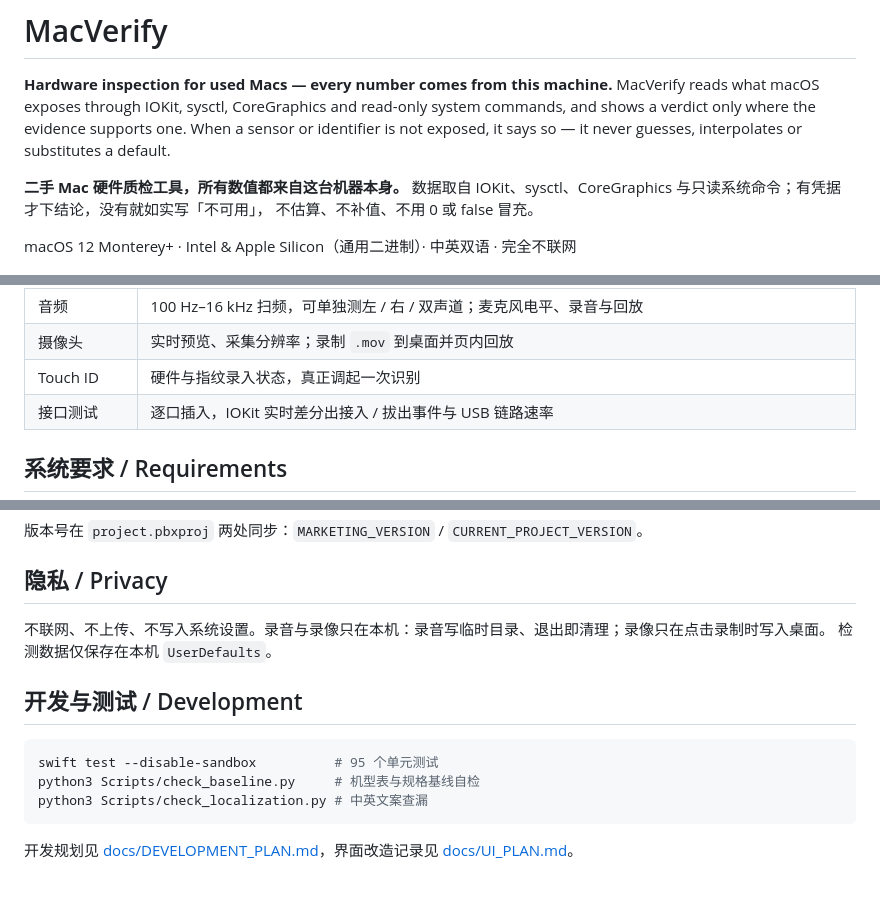
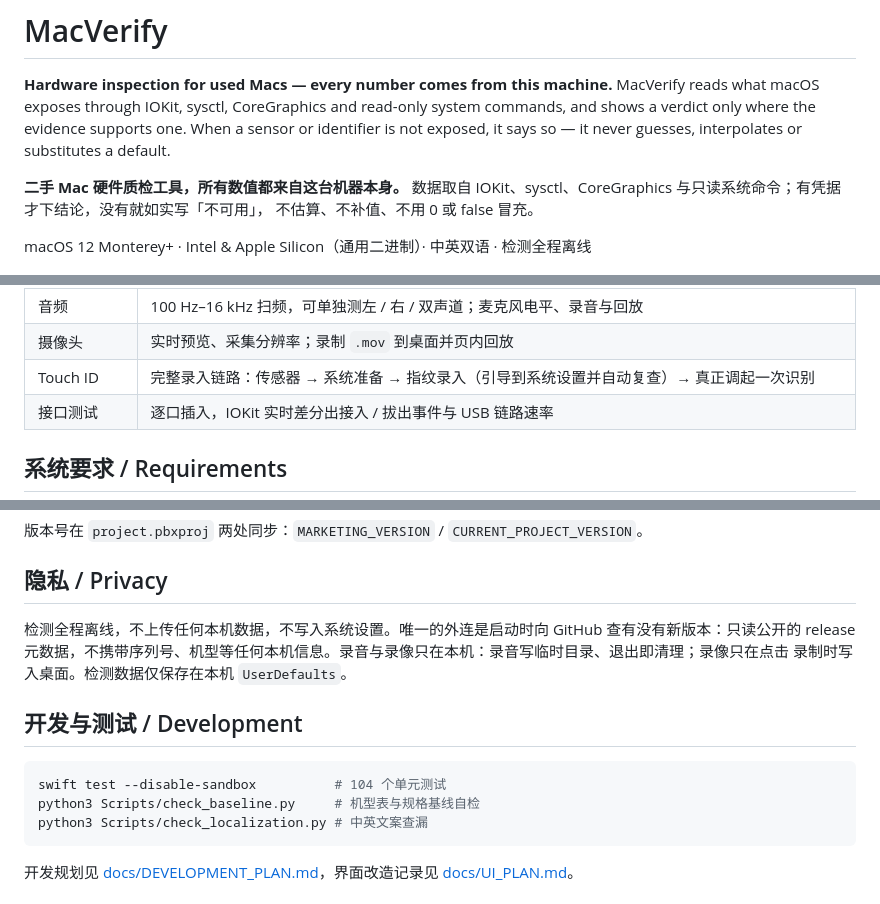
Before and after one commit to stevenjx/MacVerify, a Markdown page: README.md, 3 parts joined by grey strips. GitHub-like rendering.

````diff
--- a/README.md
+++ b/README.md
@@ -9,7 +9,7 @@ guesses, interpolates or substitutes a default.
 数据取自 IOKit、sysctl、CoreGraphics 与只读系统命令；有凭据才下结论，没有就如实写「不可用」，
 不估算、不补值、不用 0 或 false 冒充。
 
-macOS 12 Monterey+ · Intel & Apple Silicon（通用二进制）· 中英双语 · 完全不联网
+macOS 12 Monterey+ · Intel & Apple Silicon（通用二进制）· 中英双语 · 检测全程离线
 
 ![Overview](docs/screenshots/v2/overview-light.png)
 
@@ -40,7 +40,7 @@ macOS 12 Monterey+ · Intel & Apple Silicon（通用二进制）· 中英双语
 | 供电 | 适配器功率、充电状态、实时功率、剩余时间 |
 | 音频 | 100 Hz–16 kHz 扫频，可单独测左 / 右 / 双声道；麦克风电平、录音与回放 |
 | 摄像头 | 实时预览、采集分辨率；录制 `.mov` 到桌面并页内回放 |
-| Touch ID | 硬件与指纹录入状态，真正调起一次识别 |
+| Touch ID | 完整录入链路：传感器 → 系统准备 → 指纹录入（引导到系统设置并自动复查）→ 真正调起一次识别 |
 | 接口测试 | 逐口插入，IOKit 实时差分出接入 / 拔出事件与 USB 链路速率 |
 
 ## 系统要求 / Requirements
@@ -97,13 +100,14 @@ DEVELOPER_DIR=/Applications/Xcode.app/Contents/Developer xcodebuild \
 
 ## 隐私 / Privacy
 
-不联网、不上传、不写入系统设置。录音与录像只在本机：录音写临时目录、退出即清理；录像只在点击录制时写入桌面。
-检测数据仅保存在本机 `UserDefaults`。
+检测全程离线，不上传任何本机数据，不写入系统设置。唯一的外连是启动时向 GitHub 查有没有新版本：只读公开的
+release 元数据，不携带序列号、机型等任何本机信息。录音与录像只在本机：录音写临时目录、退出即清理；录像只在点击
+录制时写入桌面。检测数据仅保存在本机 `UserDefaults`。
 
 ## 开发与测试 / Development
 
 ```bash
-swift test --disable-sandbox          # 95 个单元测试
+swift test --disable-sandbox          # 104 个单元测试
 python3 Scripts/check_baseline.py     # 机型表与规格基线自检
 python3 Scripts/check_localization.py # 中英文案查漏
 ```
````
Also changed, not shown: other parts of README.md (+3 -0 lines), docs/screenshots/v2/touchID.png, 5 other files.
